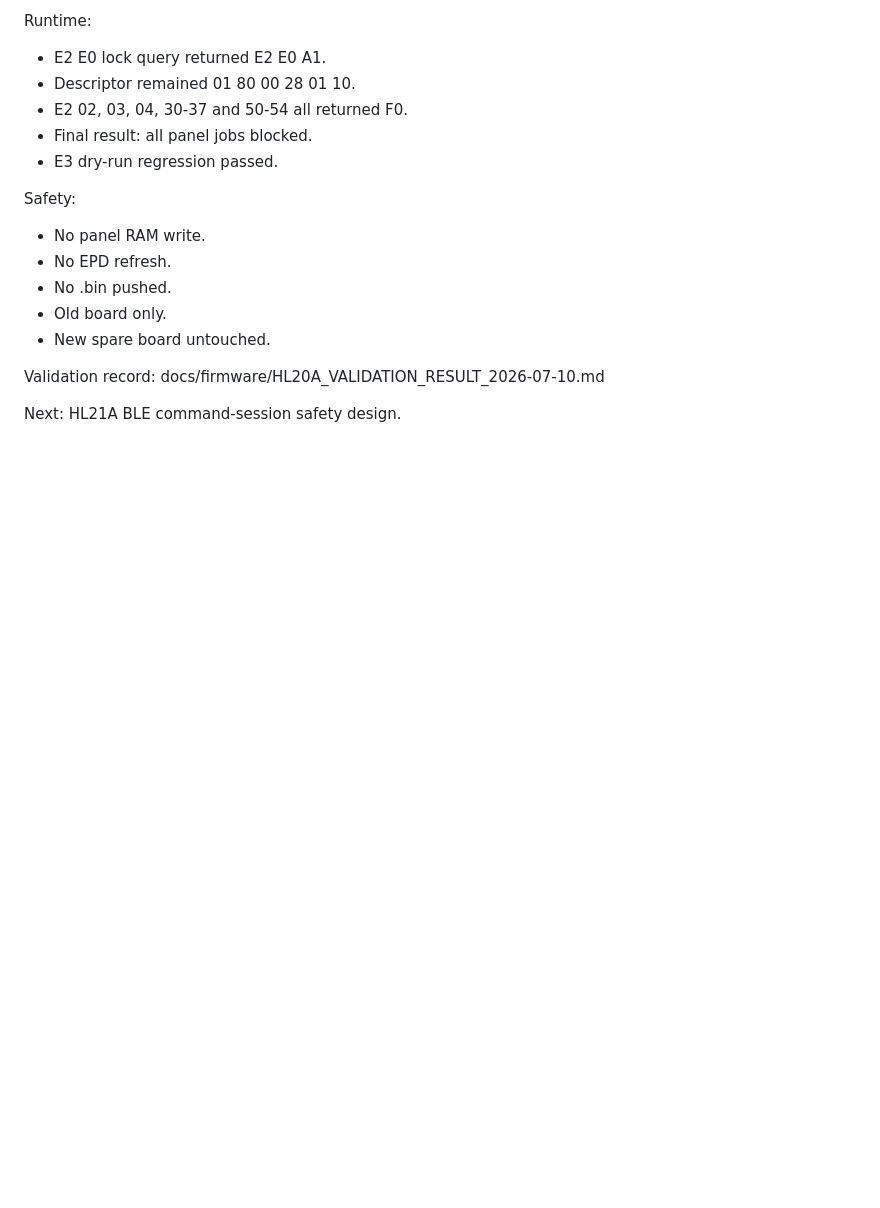
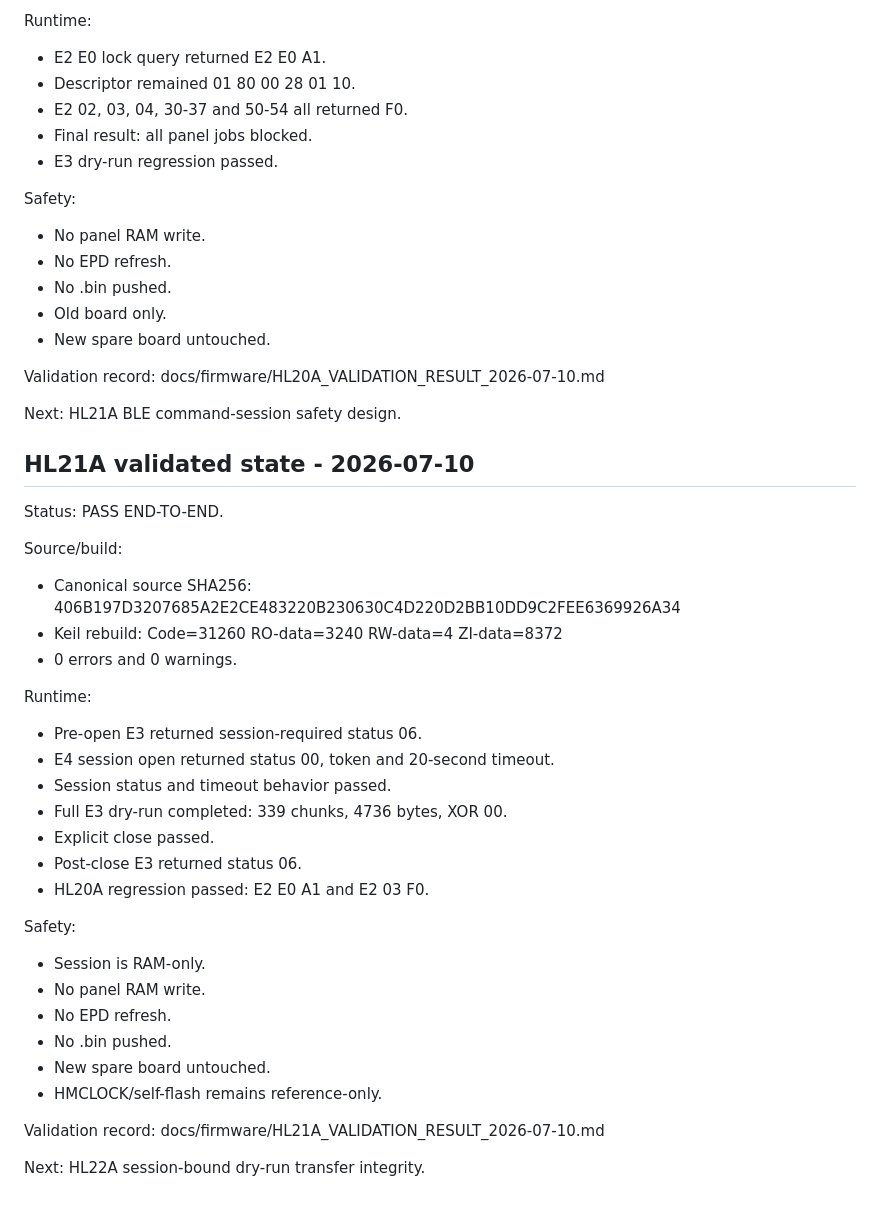
Before and after one commit to onlysky17/Clock, a Markdown page: docs/firmware/CURRENT_STATE.md, the part around the change. Drawn GitHub-style; blank space fills up the shorter version.

Commit message:
docs: close HL21A command-session validation

```diff
--- a/docs/firmware/CURRENT_STATE.md
+++ b/docs/firmware/CURRENT_STATE.md
@@ -240,3 +240,43 @@ docs/firmware/HL20A_VALIDATION_RESULT_2026-07-10.md
 
 Next:
 HL21A BLE command-session safety design.
+
+## HL21A validated state - 2026-07-10
+
+Status:
+PASS END-TO-END.
+
+Source/build:
+- Canonical source SHA256:
+  406B197D3207685A2E2CE483220B230630C4D220D2BB10DD9C2FEE6369926A34
+- Keil rebuild:
+  Code=31260
+  RO-data=3240
+  RW-data=4
+  ZI-data=8372
+- 0 errors and 0 warnings.
+
+Runtime:
+- Pre-open E3 returned session-required status 06.
+- E4 session open returned status 00, token and 20-second timeout.
+- Session status and timeout behavior passed.
+- Full E3 dry-run completed:
+  339 chunks, 4736 bytes, XOR 00.
+- Explicit close passed.
+- Post-close E3 returned status 06.
+- HL20A regression passed:
+  E2 E0 A1 and E2 03 F0.
+
+Safety:
+- Session is RAM-only.
+- No panel RAM write.
+- No EPD refresh.
+- No .bin pushed.
+- New spare board untouched.
+- HMCLOCK/self-flash remains reference-only.
+
+Validation record:
+docs/firmware/HL21A_VALIDATION_RESULT_2026-07-10.md
+
+Next:
+HL22A session-bound dry-run transfer integrity.
```
Also changed, not shown: docs/firmware/HL21A_VALIDATION_RESULT_2026-07-10.md (added, +131 -0 lines), docs/handoff/EINK_HANDOFF_2026-07-09.md (+29 -0 lines).
